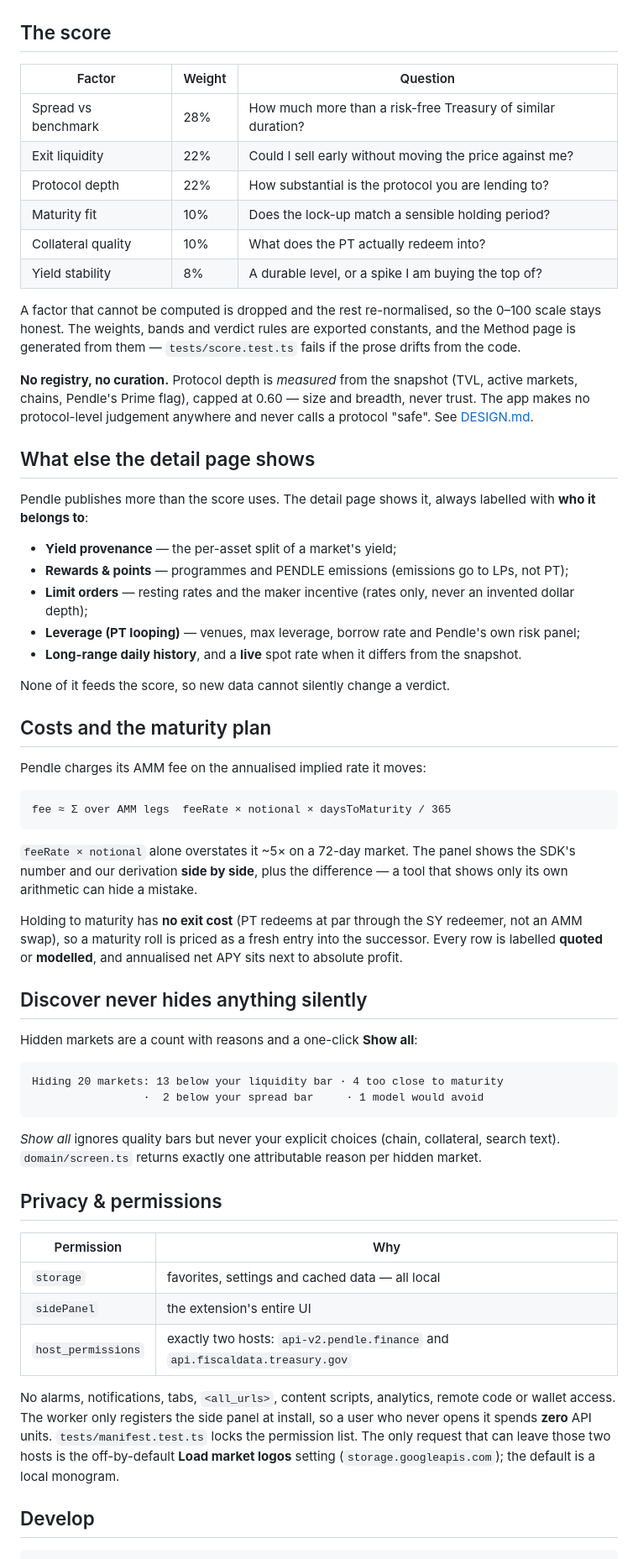
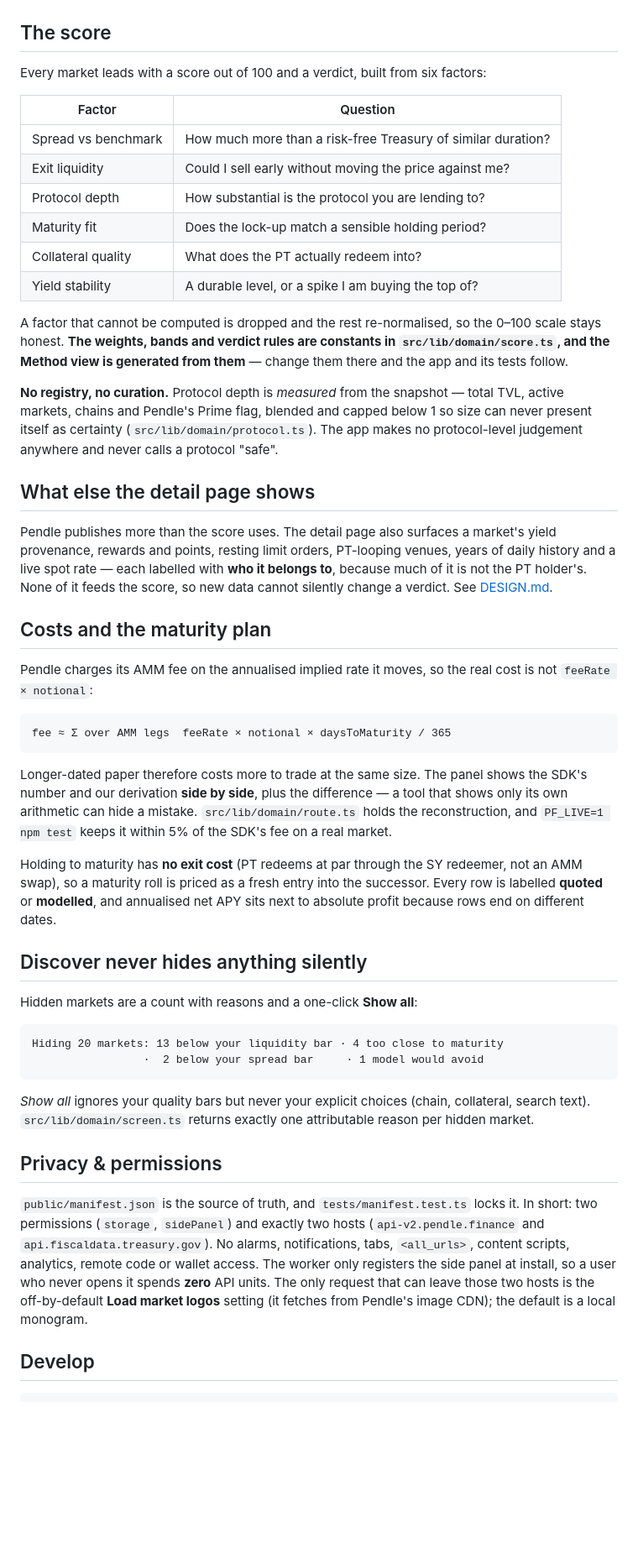
Before and after one commit to zhouzhuojie/pendle-frens, a Markdown page: README.md, the part around one of its changes. Shown at 84% size. Drawn GitHub-style; blank space fills up the shorter version.

````diff
--- a/README.md
+++ b/README.md
@@ -45,51 +49,50 @@ open the side panel. Requires Chrome 120+.
 
 ## The score
 
-| Factor | Weight | Question |
-| --- | --- | --- |
-| Spread vs benchmark | 28% | How much more than a risk-free Treasury of similar duration? |
-| Exit liquidity | 22% | Could I sell early without moving the price against me? |
-| Protocol depth | 22% | How substantial is the protocol you are lending to? |
-| Maturity fit | 10% | Does the lock-up match a sensible holding period? |
-| Collateral quality | 10% | What does the PT actually redeem into? |
-| Yield stability | 8% | A durable level, or a spike I am buying the top of? |
+Every market leads with a score out of 100 and a verdict, built from six factors:
+
+| Factor | Question |
+| --- | --- |
+| Spread vs benchmark | How much more than a risk-free Treasury of similar duration? |
+| Exit liquidity | Could I sell early without moving the price against me? |
+| Protocol depth | How substantial is the protocol you are lending to? |
+| Maturity fit | Does the lock-up match a sensible holding period? |
+| Collateral quality | What does the PT actually redeem into? |
+| Yield stability | A durable level, or a spike I am buying the top of? |
 
 A factor that cannot be computed is dropped and the rest re-normalised, so the 0–100 scale stays honest.
-The weights, bands and verdict rules are exported constants, and the Method page is generated from them —
-`tests/score.test.ts` fails if the prose drifts from the code.
+**The weights, bands and verdict rules are constants in `src/lib/domain/score.ts`, and the Method view is
+generated from them** — change them there and the app and its tests follow.
 
-**No registry, no curation.** Protocol depth is *measured* from the snapshot (TVL, active markets,
-chains, Pendle's Prime flag), capped at 0.60 — size and breadth, never trust. The app makes no
-protocol-level judgement anywhere and never calls a protocol "safe". See [DESIGN.md](docs/DESIGN.md).
+**No registry, no curation.** Protocol depth is *measured* from the snapshot — total TVL, active markets,
+chains and Pendle's Prime flag, blended and capped below 1 so size can never present itself as certainty
+(`src/lib/domain/protocol.ts`). The app makes no protocol-level judgement anywhere and never calls a
+protocol "safe".
 
 ## What else the detail page shows
 
-Pendle publishes more than the score uses. The detail page shows it, always labelled with **who it
-belongs to**:
-
-- **Yield provenance** — the per-asset split of a market's yield;
-- **Rewards & points** — programmes and PENDLE emissions (emissions go to LPs, not PT);
-- **Limit orders** — resting rates and the maker incentive (rates only, never an invented dollar depth);
-- **Leverage (PT looping)** — venues, max leverage, borrow rate and Pendle's own risk panel;
-- **Long-range daily history**, and a **live** spot rate when it differs from the snapshot.
-
-None of it feeds the score, so new data cannot silently change a verdict.
+Pendle publishes more than the score uses. The detail page also surfaces a market's yield provenance,
+rewards and points, resting limit orders, PT-looping venues, years of daily history and a live spot rate
+— each labelled with **who it belongs to**, because much of it is not the PT holder's. None of it feeds
+the score, so new data cannot silently change a verdict. See [DESIGN.md](docs/DESIGN.md).
 
 ## Costs and the maturity plan
 
-Pendle charges its AMM fee on the annualised implied rate it moves:
+Pendle charges its AMM fee on the annualised implied rate it moves, so the real cost is not
+`feeRate × notional`:
 
 ```
 fee ≈ Σ over AMM legs  feeRate × notional × daysToMaturity / 365
 ```
 
-`feeRate × notional` alone overstates it ~5× on a 72-day market. The panel shows the SDK's number and our
-derivation **side by side**, plus the difference — a tool that shows only its own arithmetic can hide a
-mistake.
+Longer-dated paper therefore costs more to trade at the same size. The panel shows the SDK's number and
+our derivation **side by side**, plus the difference — a tool that shows only its own arithmetic can hide
+a mistake. `src/lib/domain/route.ts` holds the reconstruction, and `PF_LIVE=1 npm test` keeps it within
+5% of the SDK's fee on a real market.
 
 Holding to maturity has **no exit cost** (PT redeems at par through the SY redeemer, not an AMM swap), so
 a maturity roll is priced as a fresh entry into the successor. Every row is labelled **quoted** or
-**modelled**, and annualised net APY sits next to absolute profit.
+**modelled**, and annualised net APY sits next to absolute profit because rows end on different dates.
 
 ## Discover never hides anything silently
 
@@ -100,22 +103,17 @@ Hiding 20 markets: 13 below your liquidity bar · 4 too close to maturity
                  ·  2 below your spread bar     · 1 model would avoid
 ```
 
-*Show all* ignores quality bars but never your explicit choices (chain, collateral, search text).
-`domain/screen.ts` returns exactly one attributable reason per hidden market.
+*Show all* ignores your quality bars but never your explicit choices (chain, collateral, search text).
+`src/lib/domain/screen.ts` returns exactly one attributable reason per hidden market.
 
 ## Privacy & permissions
 
-| Permission | Why |
-| --- | --- |
-| `storage` | favorites, settings and cached data — all local |
-| `sidePanel` | the extension's entire UI |
-| `host_permissions` | exactly two hosts: `api-v2.pendle.finance` and `api.fiscaldata.treasury.gov` |
-
-No alarms, notifications, tabs, `<all_urls>`, content scripts, analytics, remote code or wallet access.
-The worker only registers the side panel at install, so a user who never opens it spends **zero** API
-units. `tests/manifest.test.ts` locks the permission list. The only request that can leave those two
-hosts is the off-by-default **Load market logos** setting (`storage.googleapis.com`); the default is a
-local monogram.
+`public/manifest.json` is the source of truth, and `tests/manifest.test.ts` locks it. In short: two
+permissions (`storage`, `sidePanel`) and exactly two hosts (`api-v2.pendle.finance` and
+`api.fiscaldata.treasury.gov`). No alarms, notifications, tabs, `<all_urls>`, content scripts, analytics,
+remote code or wallet access. The worker only registers the side panel at install, so a user who never
+opens it spends **zero** API units. The only request that can leave those two hosts is the off-by-default
+**Load market logos** setting (it fetches from Pendle's image CDN); the default is a local monogram.
 
 ## Develop
 
````
Also changed, not shown: other parts of README.md (+8 -4 lines), CONTRIBUTING.md (+2 -1 lines), docs/DESIGN.md (+56 -51 lines).
